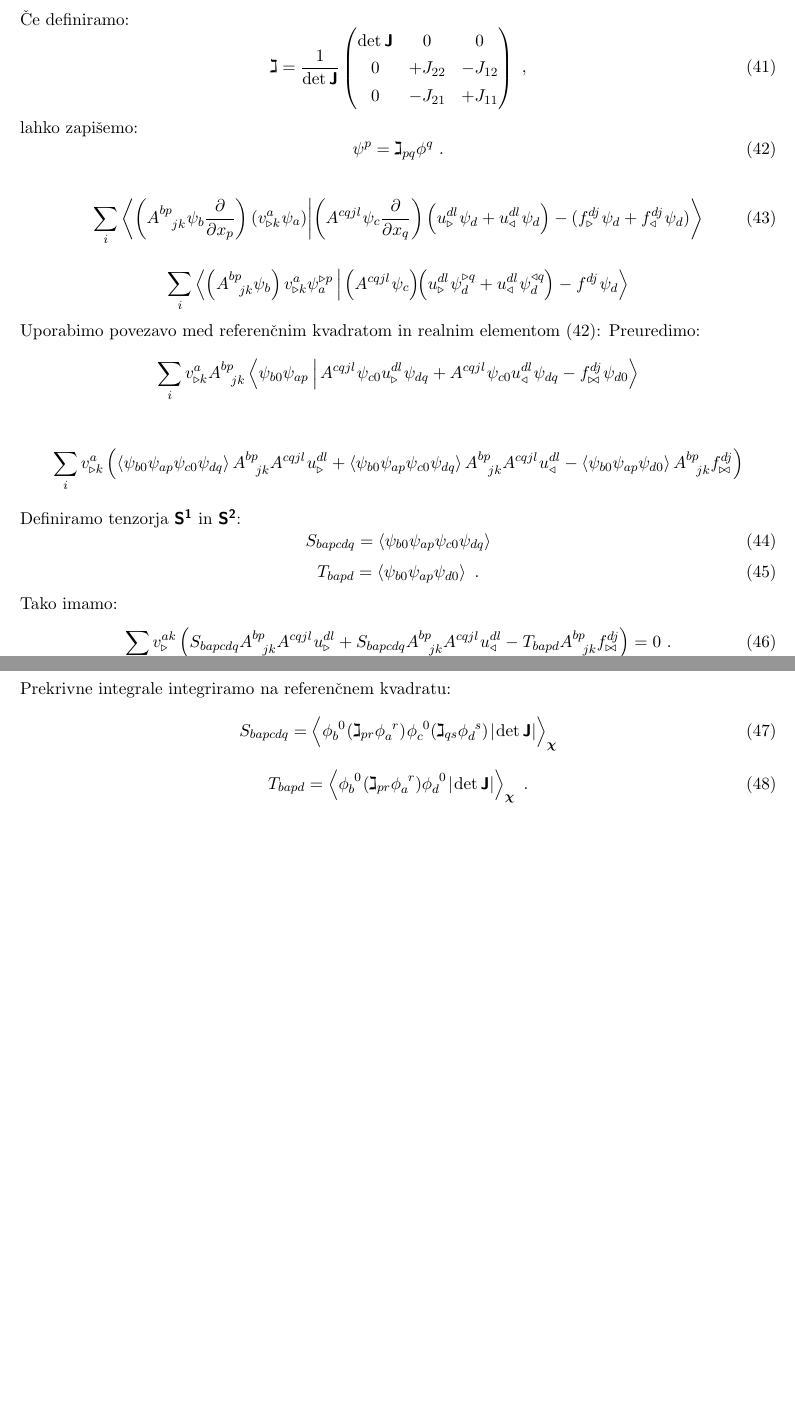
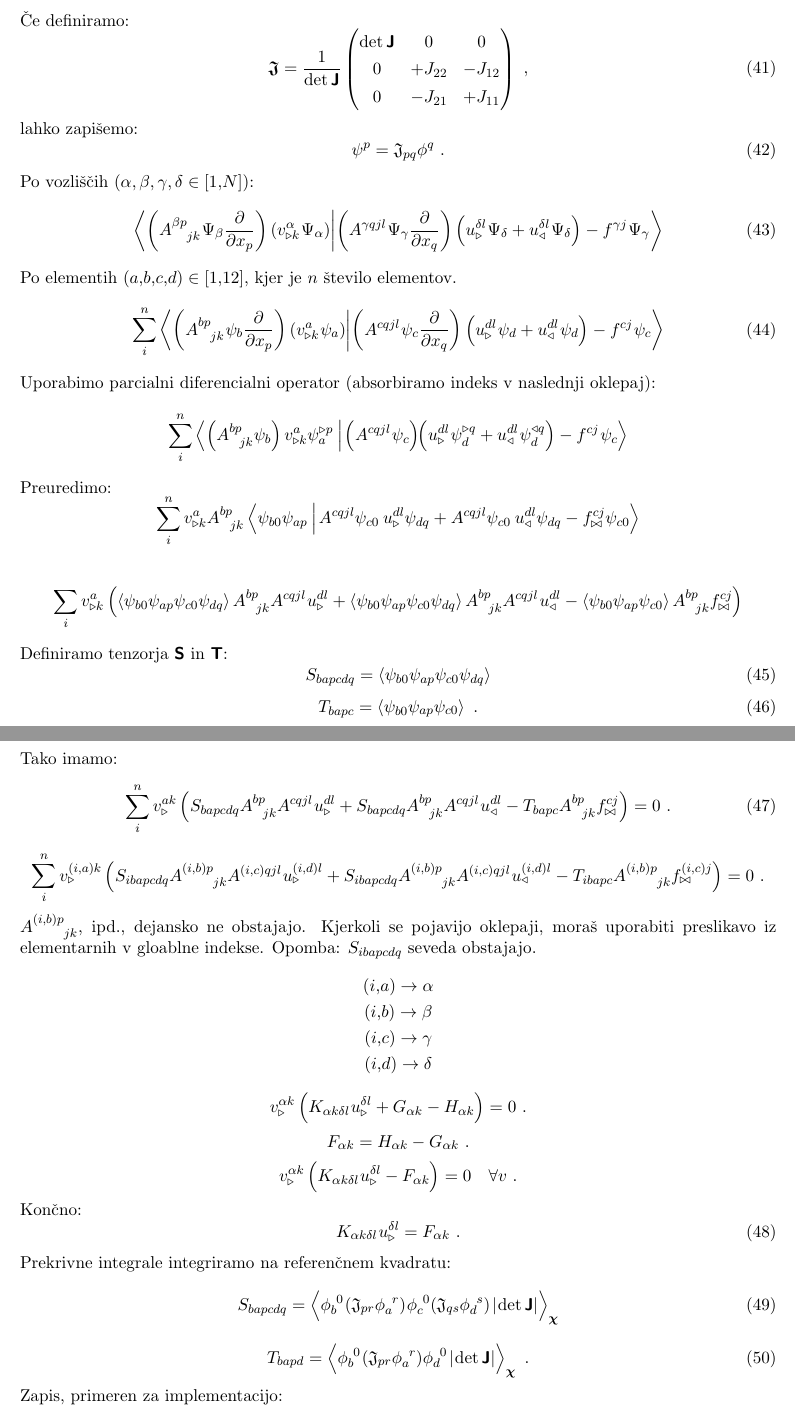
Before and after one commit to Marko-Petek/Fluid, a LaTeX document (Seminar/TeX/preamble.tex, which reads Seminar/TeX/diskretizacija.tex): two parts of pages 9 and 10 of 10 before the commit and two parts of pages 9 and 10 of 11 after it, joined at a grey line, cut so that both start at the same text, the shorter picture padded with empty space. Compiled offline with pdfLaTeX.

Commit message:
Finished theory of implementation.

```diff
--- a/Seminar/TeX/diskretizacija.tex
+++ b/Seminar/TeX/diskretizacija.tex
@@ -291,7 +291,7 @@ oziroma:
 \end{equation}
 Če definiramo:
 \begin{equation}
-   \mathbsf{\gimel}
+   \mathbsf{\mathfrak{J}}
    =
    \frac{1}{\det \mathbsf{J}}
    \begin{pmatrix}
@@ -302,25 +302,34 @@ oziroma:
 \end{equation}
 lahko zapišemo:
 \begin{equation}
-   \psi^p = \gimel_{pq} \phi^{q} \ .
+   \psi^p = \mathfrak{J}_{pq} \phi^{q} \ .
    \label{eq:refToEmt}
 \end{equation}
-
+Po vozliščih $(\alpha, \beta, \gamma, \delta \in [1,N])$:
 \begin{equation}
-   \sum_i \bra{
+   \bra{
+      \left(A^{\beta p}_{\phantom{\beta p}jk} \mkern1mu \Psi_\beta \frac{\pd}{\pd x_p}\right)
+         \left(v^\alpha_{\triangleright k} \mkern1mu \Psi_\alpha\right)}
+   \ket{
+      \left(A^{\gamma qjl} \mkern1mu \Psi_\gamma \frac{\pd}{\pd x_q}\right)
+         \left(u^{\delta l}_\triangleright \mkern1mu \Psi_\delta + u^{\delta l}_\triangleleft \mkern1mu \Psi_\delta \right)
+      -
+      f^{\gamma j} \mkern1mu \Psi_\gamma }
+\end{equation}
+Po elementih $(a,b,c,d) \in [1,12]$, kjer je $n$ število elementov.
+\begin{equation}
+   \sum^n_{i} \bra{
       \left(A^{bp}_{\phantom{bp}jk} \mkern1mu \psi_b \frac{\pd}{\pd x_p}\right)
          \left(v^a_{\triangleright k} \mkern1mu \psi_a\right)}
    \ket{
       \left(A^{cqjl} \mkern1mu \psi_c \frac{\pd}{\pd x_q}\right)
          \left(u^{dl}_\triangleright \mkern1mu \psi_d + u^{dl}_\triangleleft \mkern1mu \psi_d \right)
       -
-      (f^{dj}_\triangleright \mkern1mu \psi_d
-      +
-      f^{dj}_\triangleleft \mkern1mu \psi_d)}
+      f^{cj} \mkern1mu \psi_c}
 \end{equation}
-
+Uporabimo parcialni diferencialni operator (absorbiramo indeks v naslednji oklepaj):
 \begin{equation*}
-   \sum_i \bra{
+   \sum^n_i \bra{
       \left( A^{bp}_{\mkern14mu jk} \psi_b \right)
          v^a_{\triangleright k} \psi^{\triangleright p}_a \mkern4mu}
    \ket{
@@ -329,20 +338,20 @@ lahko zapišemo:
          +
          u^{dl}_\triangleleft \mkern1mu \psi^{\triangleleft q}_d \right)
       -
-      f^{dj} \mkern1mu \psi_d}
+      f^{cj} \mkern1mu \psi_c}
 \end{equation*}
-Uporabimo povezavo med referenčnim kvadratom in realnim elementom \eqref{eq:refToEmt}: Preuredimo:
+Preuredimo:
 \begin{equation*}
-   \sum_i v^a_{\triangleright k} A^{bp}_{\mkern14mu jk} \bra{
+   \sum^n_i v^a_{\triangleright k} A^{bp}_{\mkern14mu jk} \bra{
       \psi_{b0}
          \psi_{ap} \mkern4mu}
    \ket{
       \mkern2mu
-         A^{cqjl} \mkern1mu \psi_{c0} u^{dl}_\triangleright \mkern1mu \psi_{dq}
+         A^{cqjl} \psi_{c0} \mkern4mu u^{dl}_\triangleright \psi_{dq}
          +
-         A^{cqjl} \mkern1mu \psi_{c0} u^{dl}_\triangleleft \mkern1mu \psi_{dq}
+         A^{cqjl} \psi_{c0} \mkern4mu u^{dl}_\triangleleft \psi_{dq}
       -
-      f^{dj}_{\bowtie} \mkern1mu \psi_{d0}}
+      f^{cj}_{\bowtie} \psi_{c0}}
 \end{equation*}
 
 \begin{equation*}
@@ -351,32 +360,80 @@ Uporabimo povezavo med referenčnim kvadratom in realnim elementom \eqref{eq:ref
       +
       \left\langle \psi_{b0} \psi_{ap} \psi_{c0} \psi_{dq} \right\rangle A^{bp}_{\mkern14mu jk} A^{cqjl} \mkern1mu u^{dl}_\triangleleft
       -
-      \left\langle \psi_{b0} \psi_{ap} \psi_{d0} \right\rangle A^{bp}_{\mkern14mu jk} f^{dj}_{\bowtie}
+      \left\langle \psi_{b0} \psi_{ap} \psi_{c0} \right\rangle A^{bp}_{\mkern14mu jk} f^{cj}_{\bowtie}
    \right)
 \end{equation*}
-Definiramo tenzorja $\mathbsf{S^1}$ in $\mathbsf{S^2}$:
+Definiramo tenzorja $\mathbsf{S}$ in $\mathbsf{T}$:
 \begin{equation}
    S_{bapcdq} = \left\langle \psi_{b0} \psi_{ap} \psi_{c0} \psi_{dq} \right\rangle
 \end{equation}
 \begin{equation}
-   T_{bapd} = \left\langle \psi_{b0} \psi_{ap} \psi_{d0} \right\rangle \ .
+   T_{bapc} = \left\langle \psi_{b0} \psi_{ap} \psi_{c0} \right\rangle \ .
 \end{equation}
 Tako imamo:
 \begin{equation}
-   \sum_i v^{ak}_{\triangleright} \left(
+   \sum^n_i v^{ak}_{\triangleright} \left(
       S_{bapcdq} A^{bp}_{\mkern14mu jk} A^{cqjl} \mkern1mu u^{dl}_\triangleright
       +
       S_{bapcdq} A^{bp}_{\mkern14mu jk} A^{cqjl} \mkern1mu u^{dl}_\triangleleft
       -
-      T_{bapd} A^{bp}_{\mkern14mu jk} f^{dj}_{\bowtie}
+      T_{bapc} A^{bp}_{\mkern14mu jk} f^{cj}_{\bowtie}
    \right) = 0 \ .
+\end{equation}
+\begin{equation*}
+   \sum^n_i v^{(i,a)k}_{\triangleright} \left(
+      S_{ibapcdq} A^{(i,b)p}_{\mkern42mu jk} A^{(i,c)qjl} \mkern1mu u^{(i,d)l}_\triangleright
+      +
+      S_{ibapcdq} A^{(i,b)p}_{\mkern42mu jk} A^{(i,c)qjl} \mkern1mu u^{(i,d)l}_\triangleleft
+      -
+      T_{ibapc} A^{(i,b)p}_{\mkern42mu jk} f^{(i,c)j}_{\bowtie}
+   \right) = 0 \ .
+\end{equation*}
+$A^{(i,b)p}_{\mkern42mu jk}$, ipd., dejansko ne obstajajo. Kjerkoli se pojavijo oklepaji, moraš uporabiti preslikavo iz elementarnih v gloablne indekse. Opomba: $S_{ibapcdq}$ seveda obstajajo.
+\begin{IEEEeqnarray*}{c}
+   (i,a) \rightarrow \alpha \\
+   (i,b) \rightarrow \beta \\
+   (i,c) \rightarrow \gamma \\
+   (i,d) \rightarrow \delta
+\end{IEEEeqnarray*}
+\begin{equation*}
+   v^{\alpha k}_{\triangleright} \left(
+      K_{\alpha k \delta l} \mkern1mu u^{\delta l}_\triangleright
+      +
+      G_{\alpha k}
+      -
+      H_{\alpha k}
+   \right) = 0 \ .
+\end{equation*}
+\begin{equation*}
+   F_{\alpha k} = H_{\alpha k} - G_{\alpha k} \ .
+\end{equation*}
+\begin{equation*}
+   v^{\alpha k}_{\triangleright} \left(
+      K_{\alpha k \delta l} \mkern1mu u^{\delta l}_\triangleright
+      -
+      F_{\alpha k}
+   \right) = 0 \quad \forall v \ .
+\end{equation*}
+Končno:
+\begin{equation}
+      K_{\alpha k \delta l} \mkern1mu u^{\delta l}_\triangleright
+      =
+      F_{\alpha k} \ .
 \end{equation}
 Prekrivne integrale integriramo na referenčnem kvadratu:
 \begin{equation}
-   S_{bapcdq} = \left\langle \phi^{\phantom{b}0}_b \mkern1mu ( \gimel_{pr} \phi^{\phantom{a}r}_a ) \mkern1mu \phi^{\phantom{c}0}_c ( \gimel_{qs}  \phi^{\phantom{d}s}_d ) \mkern2mu |\mkern-2mu \det \mathbsf{J}| \right\rangle_{\bm{\chi}}
+   S_{bapcdq} = \left\langle \phi^{\phantom{b}0}_b \mkern1mu ( \mathfrak{J}_{pr} \phi^{\phantom{a}r}_a ) \mkern1mu \phi^{\phantom{c}0}_c ( \mathfrak{J}_{qs}  \phi^{\phantom{d}s}_d ) \mkern2mu |\mkern-2mu \det \mathbsf{J}| \right\rangle_{\bm{\chi}}
 \end{equation}
 \begin{equation}
-   T_{bapd} = \left\langle \phi^{\phantom{b}0}_b \mkern1mu ( \gimel_{pr} \phi^{\phantom{a}r}_a ) \phi^{\phantom{d}0}_d \mkern2mu |\mkern-2mu \det \mathbsf{J}| \right\rangle_{\bm{\chi}} \ .
+   T_{bapd} = \left\langle \phi^{\phantom{b}0}_b \mkern1mu ( \mathfrak{J}_{pr} \phi^{\phantom{a}r}_a ) \phi^{\phantom{d}0}_d \mkern2mu |\mkern-2mu \det \mathbsf{J}| \right\rangle_{\bm{\chi}} \ .
+\end{equation}
+Zapis, primeren za implementacijo:
+\begin{equation}
+   S_{ibapcdq} = \left\langle \phi^{\phantom{b}0}_b \mkern1mu ( \mathfrak{J}_{ipr} \phi^{\phantom{a}r}_a ) \mkern1mu \phi^{\phantom{c}0}_c ( \mathfrak{J}_{iqs}  \phi^{\phantom{d}s}_d ) \mkern2mu |\mathfrak{J}_{i00}| \right\rangle_{\bm{\chi}}
+\end{equation}
+\begin{equation}
+   T_{bapd} = \left\langle \phi^{\phantom{b}0}_b \mkern1mu ( \mathfrak{J}_{ipr} \phi^{\phantom{a}r}_a ) \phi^{\phantom{d}0}_d \mkern2mu | \mathfrak{J}_{i00}| \right\rangle_{\bm{\chi}} \ .
 \end{equation}
 
 Sprehodi se preko vseh točk in za vsako poišči vse asociirane pare $(i, a)$. Dva para za točke na stranici elementa, štirje pari za točke na ogliščih elementa. Vsota po $k$ v faktorju $v^a_k$ ima $m$ (število spremenljivk) seštevancev. Vsak seštevanec prispeva k vrstici globalne matrike. Seštevanci iz različnih asociiranih parov $(i, a)$ z istimi $k$ prispevajo k isti vrstici globalne matrike.
```
Also changed, not shown: Seminar/TeX/preamble.pdf.
